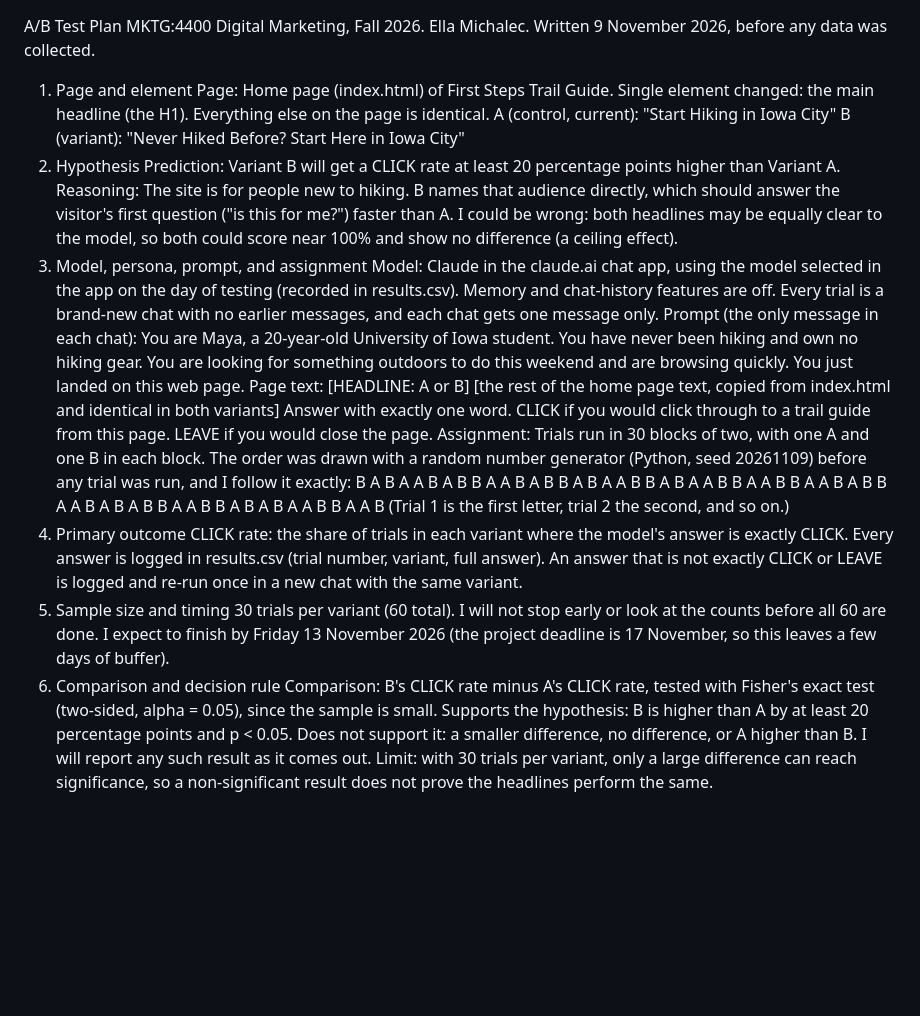
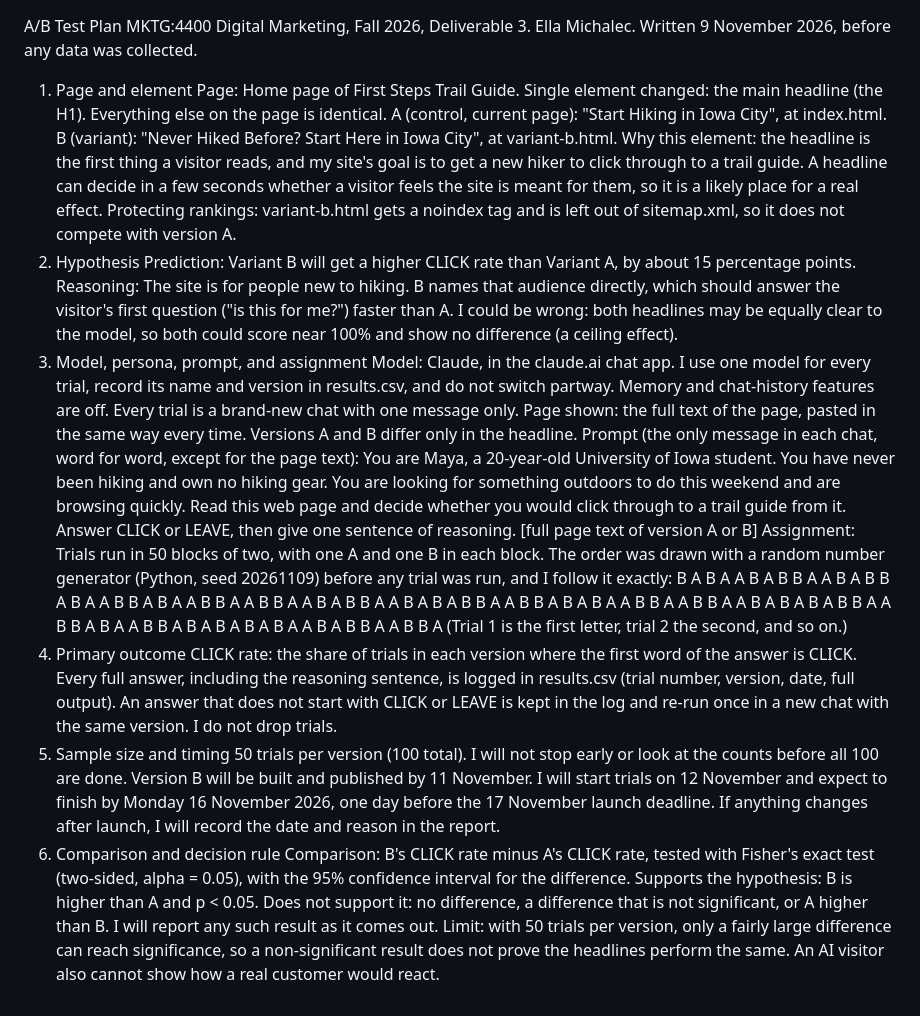
Before and after one commit to ellam23-dotcom/Iowa-city-beginner-hikes, a Markdown page: ab-test-plan.md, the part around the change. Drawn GitHub-style; blank space fills up the shorter version.

Commit message:
Revise A/B test plan for clarity and detail
Updated A/B test plan with revised predictions, model details, and trial structure.

```diff
--- a/ab-test-plan.md
+++ b/ab-test-plan.md
@@ -1,25 +1,27 @@
 A/B Test Plan
-MKTG:4400 Digital Marketing, Fall 2026. Ella Michalec. Written 9 November 2026, before any data was collected.
+MKTG:4400 Digital Marketing, Fall 2026, Deliverable 3. Ella Michalec. Written 9 November 2026, before any data was collected.
 1. Page and element
-Page: Home page (index.html) of First Steps Trail Guide. Single element changed: the main headline (the H1). Everything else on the page is identical.
-A (control, current): "Start Hiking in Iowa City"
-B (variant): "Never Hiked Before? Start Here in Iowa City"
+Page: Home page of First Steps Trail Guide. Single element changed: the main headline (the H1). Everything else on the page is identical.
+A (control, current page): "Start Hiking in Iowa City", at index.html.
+B (variant): "Never Hiked Before? Start Here in Iowa City", at variant-b.html.
+Why this element: the headline is the first thing a visitor reads, and my site's goal is to get a new hiker to click through to a trail guide. A headline can decide in a few seconds whether a visitor feels the site is meant for them, so it is a likely place for a real effect.
+Protecting rankings: variant-b.html gets a noindex tag and is left out of sitemap.xml, so it does not compete with version A.
 2. Hypothesis
-Prediction: Variant B will get a CLICK rate at least 20 percentage points higher than Variant A.
+Prediction: Variant B will get a higher CLICK rate than Variant A, by about 15 percentage points.
 Reasoning: The site is for people new to hiking. B names that audience directly, which should answer the visitor's first question ("is this for me?") faster than A. I could be wrong: both headlines may be equally clear to the model, so both could score near 100% and show no difference (a ceiling effect).
 3. Model, persona, prompt, and assignment
-Model: Claude in the claude.ai chat app, using the model selected in the app on the day of testing (recorded in results.csv). Memory and chat-history features are off. Every trial is a brand-new chat with no earlier messages, and each chat gets one message only.
-Prompt (the only message in each chat):
-You are Maya, a 20-year-old University of Iowa student. You have never been hiking and own no hiking gear. You are looking for something outdoors to do this weekend and are browsing quickly. You just landed on this web page. Page text:
-[HEADLINE: A or B] [the rest of the home page text, copied from index.html and identical in both variants]
-Answer with exactly one word. CLICK if you would click through to a trail guide from this page. LEAVE if you would close the page.
-Assignment: Trials run in 30 blocks of two, with one A and one B in each block. The order was drawn with a random number generator (Python, seed 20261109) before any trial was run, and I follow it exactly: B A B A A B A B B A A B A B B A B A A B B A B A A B B A A B B A A B A B B A A B A B A B B A A B B A B A B A A B B A A B (Trial 1 is the first letter, trial 2 the second, and so on.)
+Model: Claude, in the claude.ai chat app. I use one model for every trial, record its name and version in results.csv, and do not switch partway. Memory and chat-history features are off. Every trial is a brand-new chat with one message only.
+Page shown: the full text of the page, pasted in the same way every time. Versions A and B differ only in the headline.
+Prompt (the only message in each chat, word for word, except for the page text):
+You are Maya, a 20-year-old University of Iowa student. You have never been hiking and own no hiking gear. You are looking for something outdoors to do this weekend and are browsing quickly. Read this web page and decide whether you would click through to a trail guide from it. Answer CLICK or LEAVE, then give one sentence of reasoning.
+[full page text of version A or B]
+Assignment: Trials run in 50 blocks of two, with one A and one B in each block. The order was drawn with a random number generator (Python, seed 20261109) before any trial was run, and I follow it exactly: B A B A A B A B B A A B A B B A B A A B B A B A A B B A A B B A A B A B B A A B A B A B B A A B B A B A B A A B B A A B B A A B A B A B A B B A A B B A B A A B B A B A B A B A B A A B A B B A A B B A (Trial 1 is the first letter, trial 2 the second, and so on.)
 4. Primary outcome
-CLICK rate: the share of trials in each variant where the model's answer is exactly CLICK. Every answer is logged in results.csv (trial number, variant, full answer). An answer that is not exactly CLICK or LEAVE is logged and re-run once in a new chat with the same variant.
+CLICK rate: the share of trials in each version where the first word of the answer is CLICK. Every full answer, including the reasoning sentence, is logged in results.csv (trial number, version, date, full output). An answer that does not start with CLICK or LEAVE is kept in the log and re-run once in a new chat with the same version. I do not drop trials.
 5. Sample size and timing
-30 trials per variant (60 total). I will not stop early or look at the counts before all 60 are done. I expect to finish by Friday 13 November 2026 (the project deadline is 17 November, so this leaves a few days of buffer).
+50 trials per version (100 total). I will not stop early or look at the counts before all 100 are done. Version B will be built and published by 11 November. I will start trials on 12 November and expect to finish by Monday 16 November 2026, one day before the 17 November launch deadline. If anything changes after launch, I will record the date and reason in the report.
 6. Comparison and decision rule
-Comparison: B's CLICK rate minus A's CLICK rate, tested with Fisher's exact test (two-sided, alpha = 0.05), since the sample is small.
-Supports the hypothesis: B is higher than A by at least 20 percentage points and p < 0.05.
-Does not support it: a smaller difference, no difference, or A higher than B. I will report any such result as it comes out.
-Limit: with 30 trials per variant, only a large difference can reach significance, so a non-significant result does not prove the headlines perform the same.
+Comparison: B's CLICK rate minus A's CLICK rate, tested with Fisher's exact test (two-sided, alpha = 0.05), with the 95% confidence interval for the difference.
+Supports the hypothesis: B is higher than A and p < 0.05.
+Does not support it: no difference, a difference that is not significant, or A higher than B. I will report any such result as it comes out.
+Limit: with 50 trials per version, only a fairly large difference can reach significance, so a non-significant result does not prove the headlines perform the same. An AI visitor also cannot show how a real customer would react.
```
